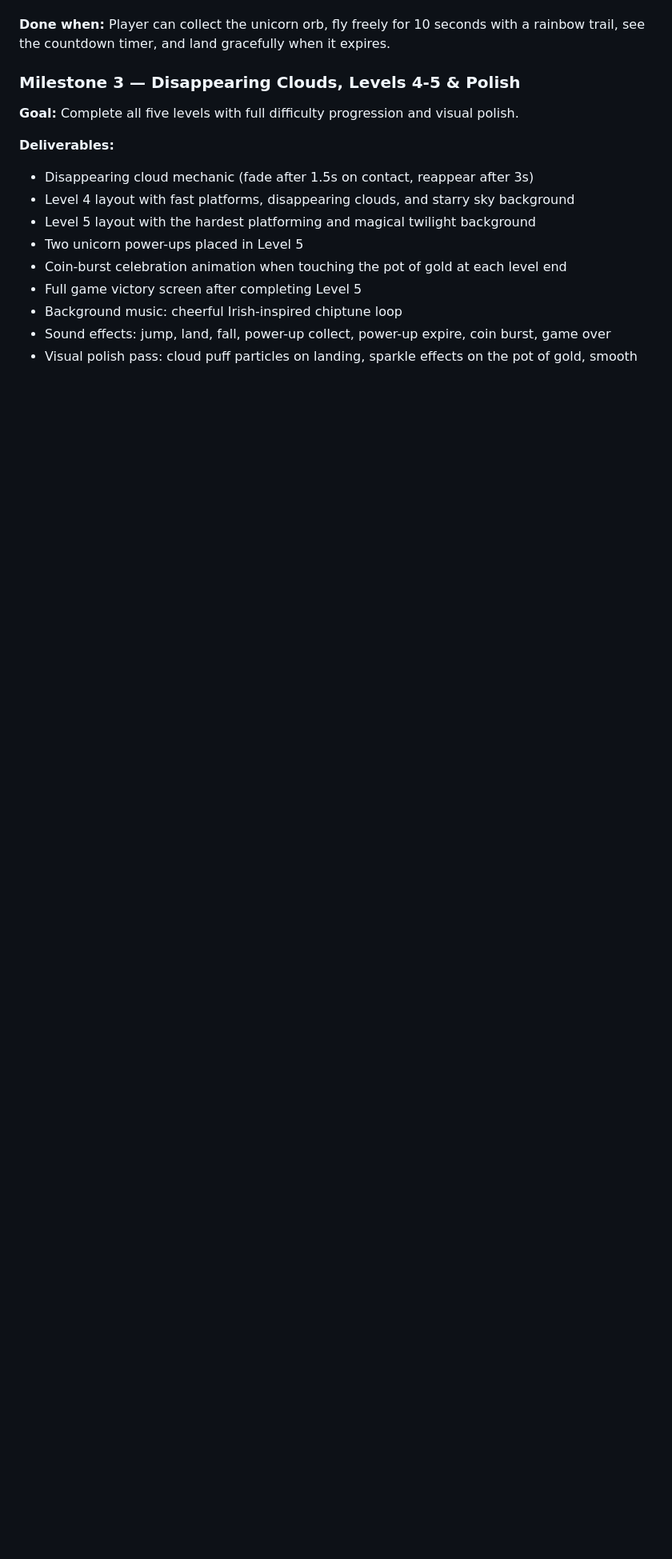
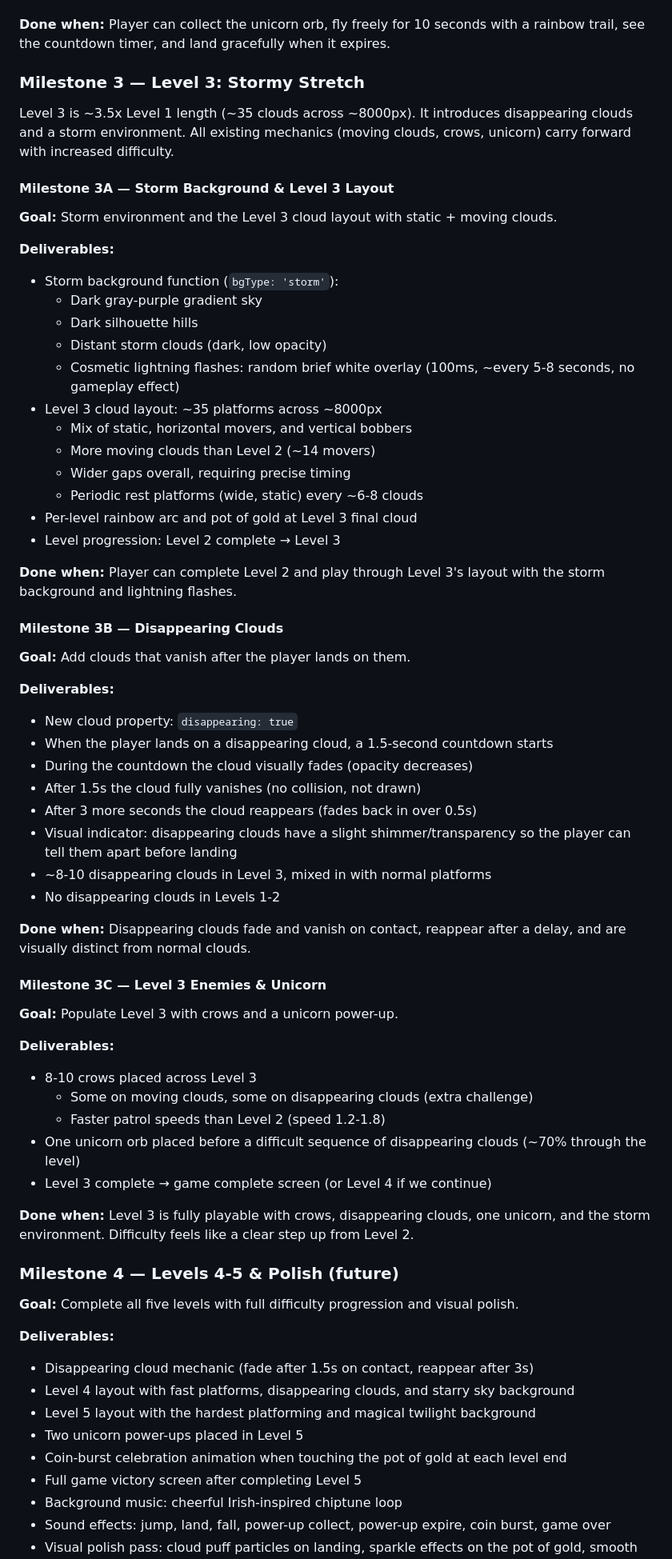
Before and after one commit to christmastodd-dot/Christmas-repo, a Markdown page: leprechaun_game_spec.md, the part around the change. Shown at 80% size. Drawn GitHub-style; blank space fills up the shorter version.

Commit message:
Add Level 3 spec: Stormy Stretch with disappearing clouds
3A: Storm background (dark sky, lightning flashes), 35-cloud layout
3B: Disappearing cloud mechanic (fade after 1.5s, reappear after 3s)
3C: 8-10 crows, one unicorn, level progression

https://claude.ai/code/session_01TS3a7BrwcT4faEqVECwzaJ

```diff
--- a/leprechaun_game_spec.md
+++ b/leprechaun_game_spec.md
@@ -199,7 +199,57 @@ Level 2 is 3x longer than Level 1 (~30 cloud platforms across ~7000px). It intro
 
 **Done when:** Player can collect the unicorn orb, fly freely for 10 seconds with a rainbow trail, see the countdown timer, and land gracefully when it expires.
 
-### Milestone 3 — Disappearing Clouds, Levels 4-5 & Polish
+### Milestone 3 — Level 3: Stormy Stretch
+
+Level 3 is ~3.5x Level 1 length (~35 clouds across ~8000px). It introduces disappearing clouds and a storm environment. All existing mechanics (moving clouds, crows, unicorn) carry forward with increased difficulty.
+
+#### Milestone 3A — Storm Background & Level 3 Layout
+**Goal:** Storm environment and the Level 3 cloud layout with static + moving clouds.
+
+**Deliverables:**
+- Storm background function (`bgType: 'storm'`):
+  - Dark gray-purple gradient sky
+  - Dark silhouette hills
+  - Distant storm clouds (dark, low opacity)
+  - Cosmetic lightning flashes: random brief white overlay (100ms, ~every 5-8 seconds, no gameplay effect)
+- Level 3 cloud layout: ~35 platforms across ~8000px
+  - Mix of static, horizontal movers, and vertical bobbers
+  - More moving clouds than Level 2 (~14 movers)
+  - Wider gaps overall, requiring precise timing
+  - Periodic rest platforms (wide, static) every ~6-8 clouds
+- Per-level rainbow arc and pot of gold at Level 3 final cloud
+- Level progression: Level 2 complete → Level 3
+
+**Done when:** Player can complete Level 2 and play through Level 3's layout with the storm background and lightning flashes.
+
+#### Milestone 3B — Disappearing Clouds
+**Goal:** Add clouds that vanish after the player lands on them.
+
+**Deliverables:**
+- New cloud property: `disappearing: true`
+- When the player lands on a disappearing cloud, a 1.5-second countdown starts
+- During the countdown the cloud visually fades (opacity decreases)
+- After 1.5s the cloud fully vanishes (no collision, not drawn)
+- After 3 more seconds the cloud reappears (fades back in over 0.5s)
+- Visual indicator: disappearing clouds have a slight shimmer/transparency so the player can tell them apart before landing
+- ~8-10 disappearing clouds in Level 3, mixed in with normal platforms
+- No disappearing clouds in Levels 1-2
+
+**Done when:** Disappearing clouds fade and vanish on contact, reappear after a delay, and are visually distinct from normal clouds.
+
+#### Milestone 3C — Level 3 Enemies & Unicorn
+**Goal:** Populate Level 3 with crows and a unicorn power-up.
+
+**Deliverables:**
+- 8-10 crows placed across Level 3
+  - Some on moving clouds, some on disappearing clouds (extra challenge)
+  - Faster patrol speeds than Level 2 (speed 1.2-1.8)
+- One unicorn orb placed before a difficult sequence of disappearing clouds (~70% through the level)
+- Level 3 complete → game complete screen (or Level 4 if we continue)
+
+**Done when:** Level 3 is fully playable with crows, disappearing clouds, one unicorn, and the storm environment. Difficulty feels like a clear step up from Level 2.
+
+### Milestone 4 — Levels 4-5 & Polish (future)
 **Goal:** Complete all five levels with full difficulty progression and visual polish.
 
 **Deliverables:**
```
